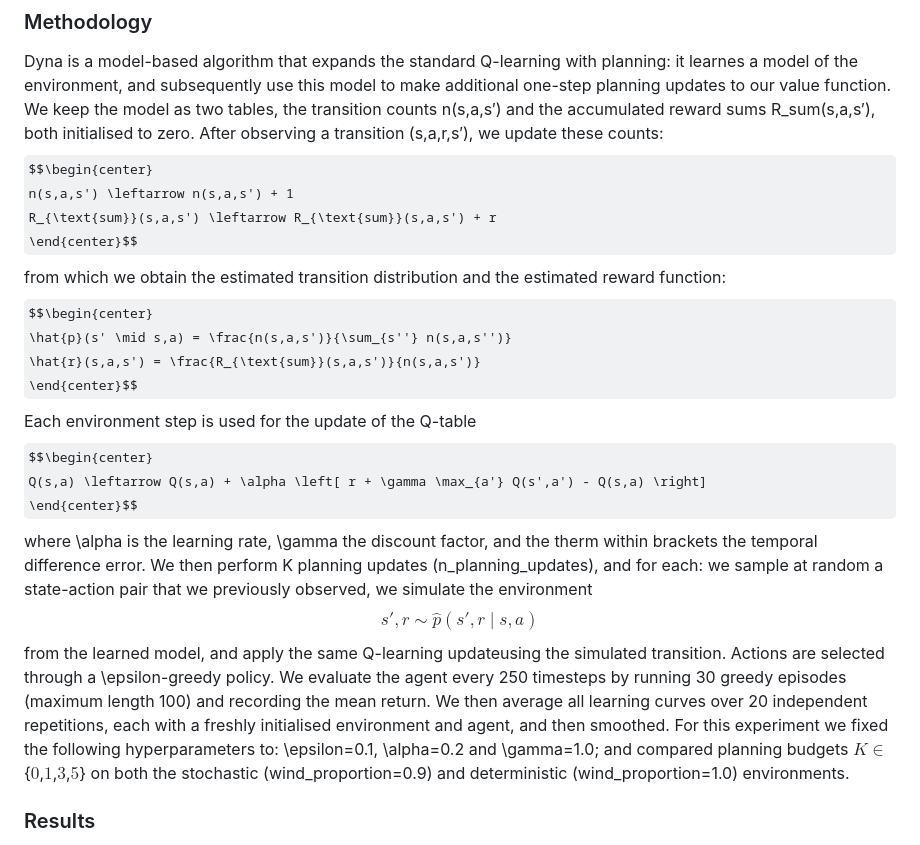
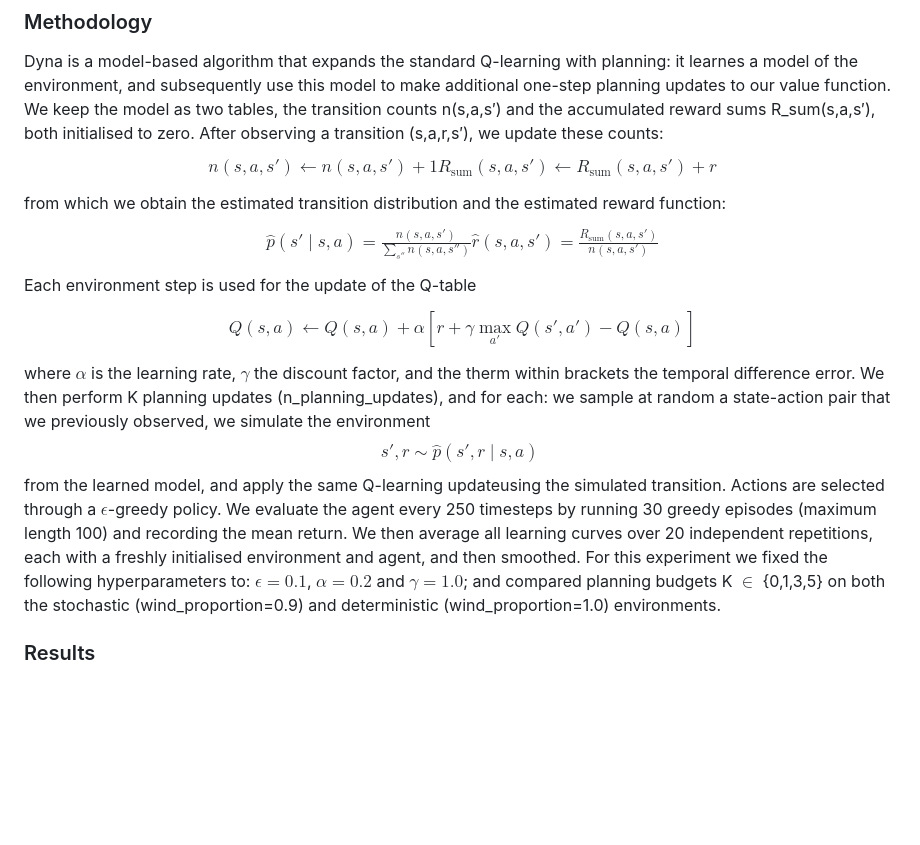
Before and after one commit to CDubbioso/IRL, a Markdown page: IRL_A3/report.md, the part around the change. GitHub-like rendering; some formulas as TeX source; blank space fills up the shorter version.

Commit message:
A3 - adjusted report

```diff
--- a/IRL_A3/report.md
+++ b/IRL_A3/report.md
@@ -10,22 +10,22 @@ We evaluate both algorithms on a variant of the Windy Gridworld environment. Thi
 ## Dyna
 ### Methodology
 Dyna is a model-based algorithm that expands the standard Q-learning with planning: it learnes a model of the environment, and subsequently use this model to make additional one-step planning updates to our value function. We keep the model as two tables, the transition counts n(s,a,s′) and the accumulated reward sums R_sum(s,a,s′), both initialised to zero. After observing a transition (s,a,r,s′), we update these counts:
-$$\begin{center}
+$$\begin{aligned}
     n(s,a,s') \leftarrow n(s,a,s') + 1
     R_{\text{sum}}(s,a,s') \leftarrow R_{\text{sum}}(s,a,s') + r
-\end{center}$$
+\end{aligned}$$
 from which we obtain the estimated transition distribution and the estimated reward function:
-$$\begin{center}
+$$\begin{aligned}
     \hat{p}(s' \mid s,a) = \frac{n(s,a,s')}{\sum_{s''} n(s,a,s'')}
     \hat{r}(s,a,s') = \frac{R_{\text{sum}}(s,a,s')}{n(s,a,s')}
-\end{center}$$
+\end{aligned}$$
 Each environment step is used for the update of the Q-table
-$$\begin{center}
+$$\begin{aligned}
     Q(s,a) \leftarrow Q(s,a) + \alpha \left[ r + \gamma \max_{a'} Q(s',a') - Q(s,a) \right]
-\end{center}$$
-where \alpha is the learning rate, \gamma the discount factor, and the therm within brackets the temporal difference error.
-We then perform K planning updates (n_planning_updates), and for each: we sample at random a state-action pair that we previously observed, we simulate the environment $$s', r \sim \hat{p}(s', r \mid s, a)$$ from the learned model, and apply the same Q-learning updateusing the simulated transition. Actions are selected through a \epsilon-greedy policy.
-We evaluate the agent every 250 timesteps by running 30 greedy episodes (maximum length 100) and recording the mean return. We then average all learning curves over 20 independent repetitions, each with a freshly initialised environment and agent, and then smoothed. For this experiment we fixed the following hyperparameters to: \epsilon=0.1, \alpha=0.2 and \gamma=1.0; and compared planning budgets $K \in$ {$0$,$1$,$3$,$5$} on both the stochastic (wind_proportion=0.9) and deterministic (wind_proportion=1.0) environments.
+\end{aligned}$$
+where $\alpha$ is the learning rate, $\gamma$ the discount factor, and the therm within brackets the temporal difference error.
+We then perform K planning updates (n_planning_updates), and for each: we sample at random a state-action pair that we previously observed, we simulate the environment $$s', r \sim \hat{p}(s', r \mid s, a)$$ from the learned model, and apply the same Q-learning updateusing the simulated transition. Actions are selected through a $\epsilon$-greedy policy.
+We evaluate the agent every 250 timesteps by running 30 greedy episodes (maximum length 100) and recording the mean return. We then average all learning curves over 20 independent repetitions, each with a freshly initialised environment and agent, and then smoothed. For this experiment we fixed the following hyperparameters to: $\epsilon=0.1$, $\alpha=0.2$ and $\gamma=1.0$; and compared planning budgets K $\in$ {0,1,3,5} on both the stochastic (wind_proportion=0.9) and deterministic (wind_proportion=1.0) environments.
 ### Results
 In the deterministic environment (Fugure 1), the planning budget produces a clear ordering: all configurations start at a return of -$100$ and at different speed they all converge close to a return of $80$. Dyna with the planning update K=5 is the fastest to reach the highest reward approximately in 3500 timesteps, followed by K=3 and finally K=1, while the model-free baseline K=0 begins to improve only around timestep 6000. This shows that planning is a vital component to reduce the number of steps actually needed to learn the optimal policy without undermining the final performance.
 In the stochastic environemt (Figure 2), the polt result more noisy. The learning order is approximately similar to the deterministic environment: higher planning budget accelerates the initial learning and return, with K=5 followed by K=3 and K=1; but the asymptotic behaviour is opposite. The highest planning budget flattens earliest and at the lowest final return, whereas the lowest non-zero budget K=1 continues improving and achieves the best final return, close to +$75$. The model-free baseline K=0, despite beeing the slowest to learn, ultimately reaches a final return slightly below the best planning configuration.
```
